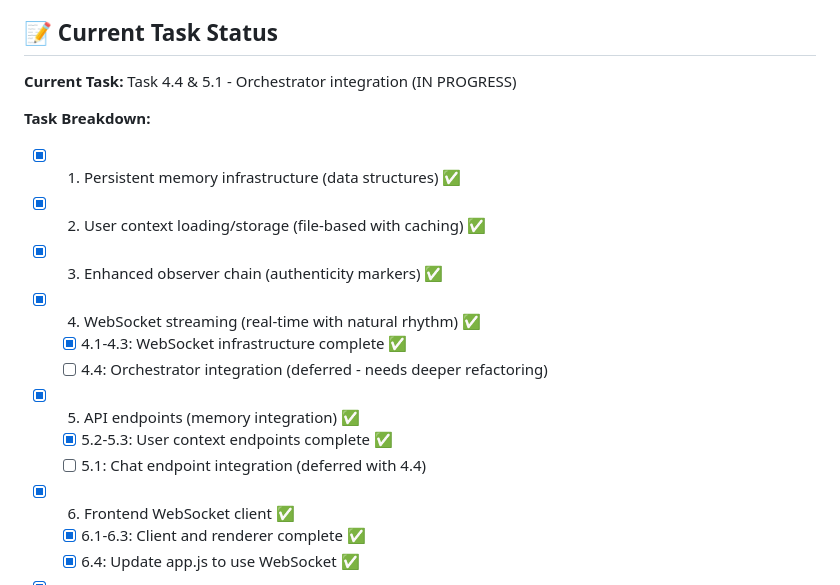
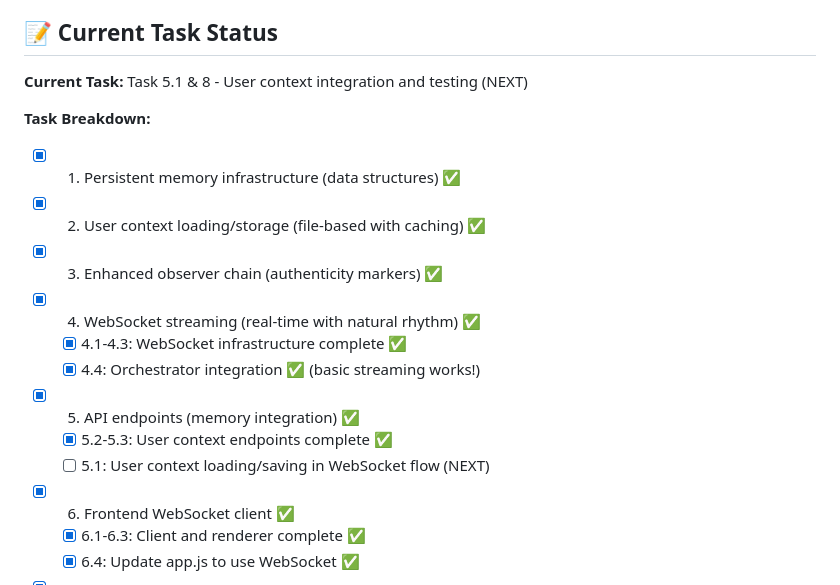
Before and after one commit to gokselozgur5/jessy, a Markdown page: .kiro/SESSION_HANDOFF.md, the part around the change. GitHub-like rendering.

Commit message:
docs: update session handoff - Task 4.4 complete
WebSocket streaming now integrated with ConsciousnessOrchestrator:
- Real-time word-by-word streaming with 80ms natural rhythm
- Stage transitions (Start → Navigation → Processing → Response)
- Conversation history management
- Error handling with user feedback

Next: Add user context loading/saving for persistent memory

```diff
--- a/.kiro/SESSION_HANDOFF.md
+++ b/.kiro/SESSION_HANDOFF.md
@@ -44,7 +44,7 @@
 
 ## 📝 Current Task Status
 
-**Current Task:** Task 4.4 & 5.1 - Orchestrator integration (IN PROGRESS)
+**Current Task:** Task 5.1 & 8 - User context integration and testing (NEXT)
 
 **Task Breakdown:**
 - [x] 1. Persistent memory infrastructure (data structures) ✅
@@ -52,10 +52,10 @@
 - [x] 3. Enhanced observer chain (authenticity markers) ✅
 - [x] 4. WebSocket streaming (real-time with natural rhythm) ✅
   - [x] 4.1-4.3: WebSocket infrastructure complete ✅
-  - [ ] 4.4: Orchestrator integration (deferred - needs deeper refactoring)
+  - [x] 4.4: Orchestrator integration ✅ (basic streaming works!)
 - [x] 5. API endpoints (memory integration) ✅
   - [x] 5.2-5.3: User context endpoints complete ✅
-  - [ ] 5.1: Chat endpoint integration (deferred with 4.4)
+  - [ ] 5.1: User context loading/saving in WebSocket flow (NEXT)
 - [x] 6. Frontend WebSocket client ✅
   - [x] 6.1-6.3: Client and renderer complete ✅
   - [x] 6.4: Update app.js to use WebSocket ✅
```
